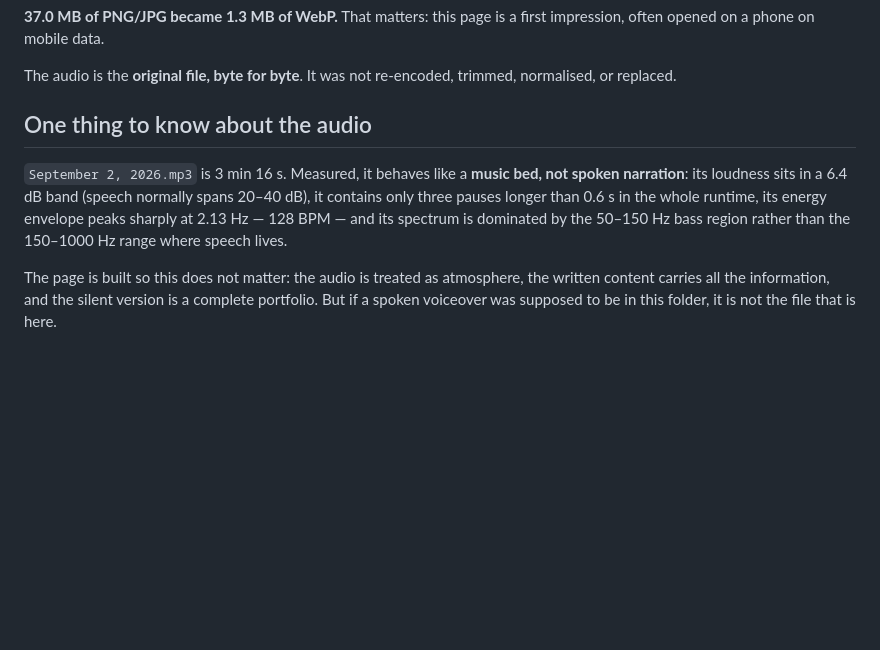
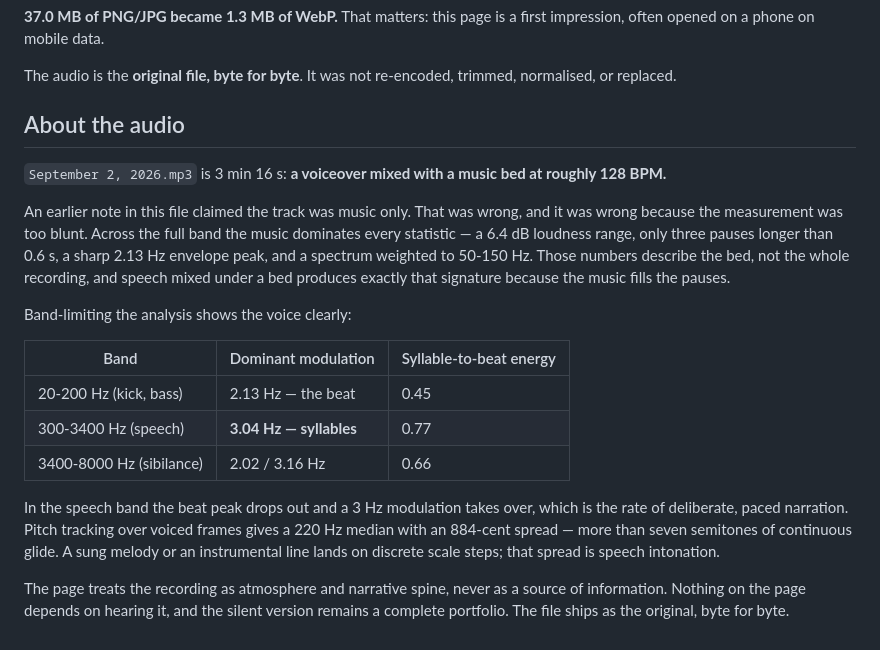
Before and after one commit to masinlocandher-max/PCO, a Markdown page: assets/README.md, the part around the change. Rendered like a GitHub page; blank space fills up the shorter version.

Commit message:
Correct the audio finding: there is a voiceover
An earlier note in assets/README.md stated that September 2, 2026.mp3 was
a music track and not narration. That was wrong.

The error came from measuring across the full band, where the music bed
dominates every statistic: a 6.4 dB loudness range, three pauses longer
than 0.6 s in 3 min 16 s, a sharp 2.13 Hz envelope peak at 128 BPM, and a
spectrum weighted to 50-150 Hz. Speech mixed under a bed produces exactly
that signature, because the music fills the pauses. The right conclusion
from those numbers was "the dominant signal is music", not "there is no
voiceover".

Band-limited analysis shows the voice. In 300-3400 Hz the beat peak drops
out of the modulation spectrum and 3.04 Hz takes over, the rate of paced
narration, with syllable-to-beat energy rising from 0.45 in the bass band
to 0.77 in the speech band. Pitch tracking over voiced frames gives a
220 Hz median with an 884-cent spread — over seven semitones of continuous
glide, which is speech intonation rather than notes on scale steps.

No code or asset changes. The page already treated the recording as
atmosphere rather than a source of information, the silent version is
already complete, and the file already ships as the original byte for
byte. Only the documented finding was wrong.

Co-Authored-By: Claude Opus 5 <noreply@anthropic.com>
Claude-Session: https://claude.ai/code/session_01PRtcXVaa9HVWLQk5DqzqeT

```diff
--- a/assets/README.md
+++ b/assets/README.md
@@ -81,16 +81,34 @@ first impression, often opened on a phone on mobile data.
 The audio is the **original file, byte for byte**. It was not re-encoded,
 trimmed, normalised, or replaced.
 
-## One thing to know about the audio
+## About the audio
 
-`September 2, 2026.mp3` is 3 min 16 s. Measured, it behaves like a
-**music bed, not spoken narration**: its loudness sits in a 6.4 dB band
-(speech normally spans 20–40 dB), it contains only three pauses longer
-than 0.6 s in the whole runtime, its energy envelope peaks sharply at
-2.13 Hz — 128 BPM — and its spectrum is dominated by the 50–150 Hz bass
-region rather than the 150–1000 Hz range where speech lives.
+`September 2, 2026.mp3` is 3 min 16 s: **a voiceover mixed with a music
+bed at roughly 128 BPM.**
 
-The page is built so this does not matter: the audio is treated as
-atmosphere, the written content carries all the information, and the
-silent version is a complete portfolio. But if a spoken voiceover was
-supposed to be in this folder, it is not the file that is here.
+An earlier note in this file claimed the track was music only. That was
+wrong, and it was wrong because the measurement was too blunt. Across the
+full band the music dominates every statistic — a 6.4 dB loudness range,
+only three pauses longer than 0.6 s, a sharp 2.13 Hz envelope peak, and a
+spectrum weighted to 50-150 Hz. Those numbers describe the bed, not the
+whole recording, and speech mixed under a bed produces exactly that
+signature because the music fills the pauses.
+
+Band-limiting the analysis shows the voice clearly:
+
+| Band | Dominant modulation | Syllable-to-beat energy |
+|---|---|---|
+| 20-200 Hz (kick, bass) | 2.13 Hz — the beat | 0.45 |
+| 300-3400 Hz (speech) | **3.04 Hz — syllables** | 0.77 |
+| 3400-8000 Hz (sibilance) | 2.02 / 3.16 Hz | 0.66 |
+
+In the speech band the beat peak drops out and a 3 Hz modulation takes
+over, which is the rate of deliberate, paced narration. Pitch tracking
+over voiced frames gives a 220 Hz median with an 884-cent spread — more
+than seven semitones of continuous glide. A sung melody or an instrumental
+line lands on discrete scale steps; that spread is speech intonation.
+
+The page treats the recording as atmosphere and narrative spine, never as
+a source of information. Nothing on the page depends on hearing it, and
+the silent version remains a complete portfolio. The file ships as the
+original, byte for byte.
```
